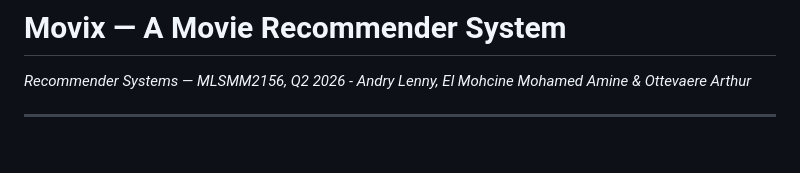
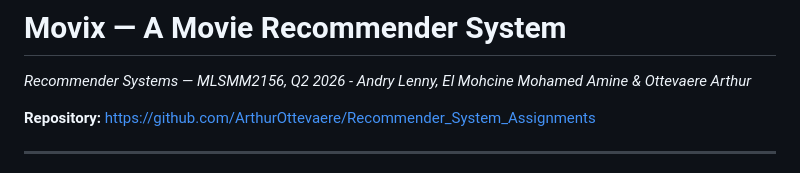
Before and after one commit to ArthurOttevaere/movix-recommender, a Markdown page: README.md, the part around the change. Rendered like a GitHub page; blank space fills up the shorter version.

```diff
--- a/README.md
+++ b/README.md
@@ -1,6 +1,8 @@
 # Movix — A Movie Recommender System
 
 *Recommender Systems — MLSMM2156, Q2 2026 - Andry Lenny, El Mohcine Mohamed Amine & Ottevaere Arthur*
+
+**Repository:** https://github.com/ArthurOttevaere/Recommender_System_Assignments
 
 ---
 
```
